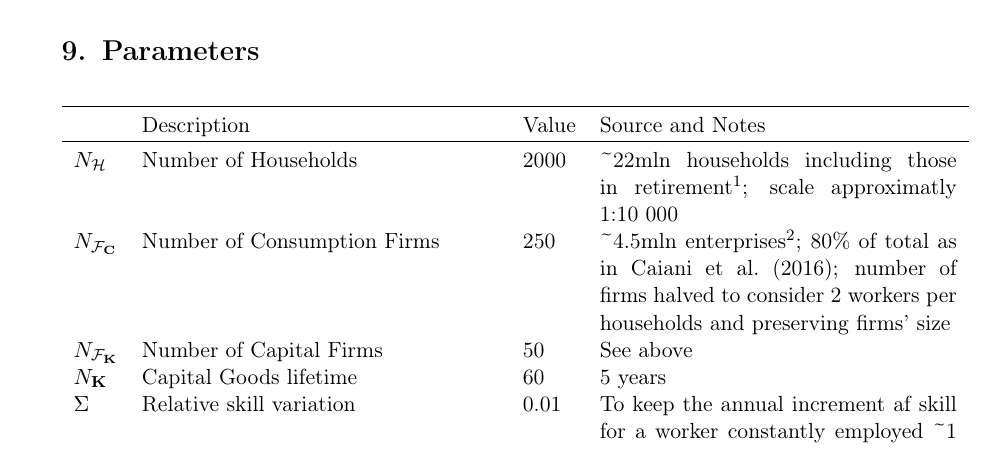
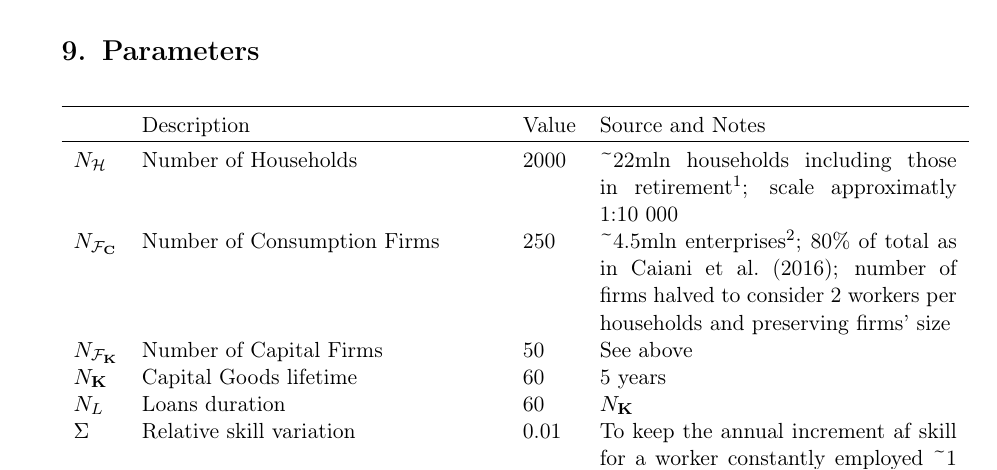
Before and after one commit to TnTo/FE, a LaTeX paper (papers/FE.tex): part of page 14 of 21, cut so that both start at the same text. Compiled offline with pdfLaTeX.

Commit message:
missing parameter

```diff
--- a/papers/FE.tex
+++ b/papers/FE.tex
@@ -540,6 +540,7 @@ If the innovation is achieved the Capital Goods produced by the Firm increase it
     $N_{\mathcal{F}_\mathbf{C}}$ & Number of Consumption Firms                                  & 250 &  \textasciitilde 4.5mln enterprises\endnote{Eurostat data on Italy - 2021 \url{https://ec.europa.eu/eurostat/databrowser/view/sbs_sc_ovw/}}; 80\% of total as in \textcite{caiani2016}; number of firms halved to consider 2 workers per households and preserving firms' size                        \\
     $N_{\mathcal{F}_\mathbf{K}}$ & Number of Capital Firms                                      & 50 & See above                                                                                                                                                            \\
     $N_{\mathbf{K}}$             & Capital Goods lifetime                                       & 60 & 5 years                                                                                                                                                           \\
+    $N_{L}$             & Loans duration                                      & 60 &     $N_{\mathbf{K}}$                                                                                                                                                         \\
     $\Sigma$                     & Relative skill variation                                     & 0.01 & To keep the annual increment af skill for a worker constantly employed \textasciitilde 1 ($1 \approx \Delta \sigma = (1+\Sigma)^{12} \sigma - \sigma$ )                                                                                                                                                          \\
     $\sigma^M$                   & Maximum initial skill level                                  & 10    & 2 high school years after compulsory education, 5 years in university, 3 years as PhD                                                                                                                                                         \\
     $e_0$                        & Intergenerational social mobility parameter                  &       & Calibration; $>0$; characterization of degree holders by previous generation degree                                                                                                                                                          \\
```
Also changed, not shown: papers/FE.pdf, 1 other file.
